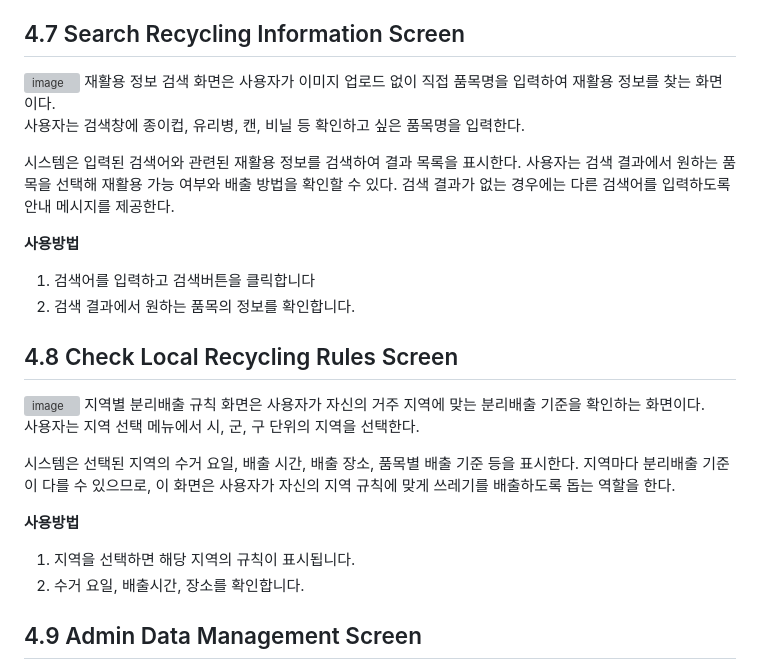
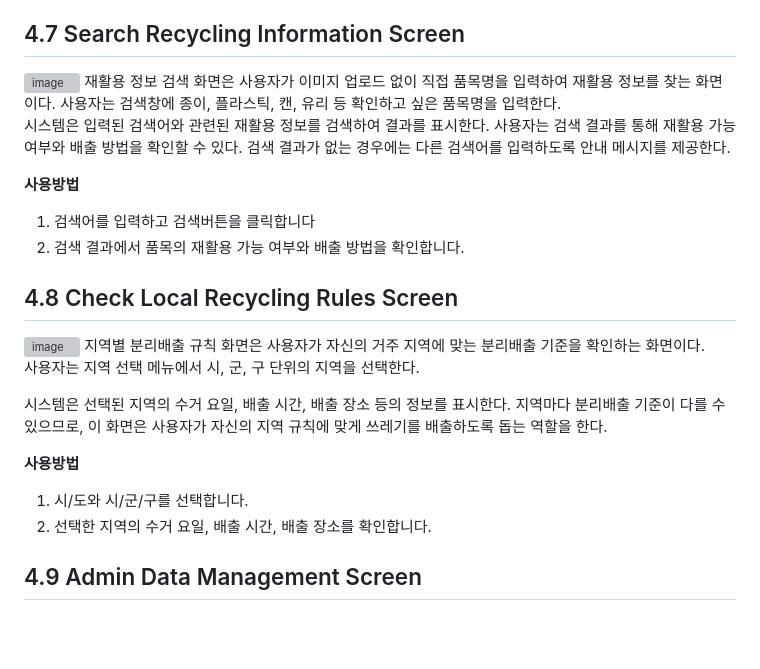
Before and after one commit to tmddus1028/waste_sorting_system, a Markdown page: Analysis/4. User Interface prototype.md, the part around one of its changes. Drawn GitHub-style; blank space fills up the shorter version; grey boxes are pictures that could not be loaded.

```diff
--- a/Analysis/4. User Interface prototype.md
+++ b/Analysis/4. User Interface prototype.md
@@ -90,16 +81,13 @@
 상세한 분리배출방법과 주의사항을 확인합니다.
 
 ## 4.7 Search Recycling Information Screen
-<img width="695" height="836" alt="image" src="https://github.com/user-attachments/assets/81a47e8b-999d-415d-9d04-5c81122c7eda" />
-재활용 정보 검색 화면은 사용자가 이미지 업로드 없이 직접 품목명을 입력하여 재활용 정보를 찾는 화면이다.
+<img width="1064" height="1526" alt="image" src="https://github.com/user-attachments/assets/6370049b-bd7a-43d5-8573-fa9d954a2ac1" />
+재활용 정보 검색 화면은 사용자가 이미지 업로드 없이 직접 품목명을 입력하여 재활용 정보를 찾는 화면이다. 사용자는 검색창에 종이, 플라스틱, 캔, 유리 등 확인하고 싶은 품목명을 입력한다.
 
-사용자는 검색창에 종이컵, 유리병, 캔, 비닐 등 확인하고 싶은 품목명을 입력한다.
-
-시스템은 입력된 검색어와 관련된 재활용 정보를 검색하여 결과 목록을 표시한다.
-사용자는 검색 결과에서 원하는 품목을 선택해 재활용 가능 여부와 배출 방법을 확인할 수 있다. 검색 결과가 없는 경우에는 다른 검색어를 입력하도록 안내 메시지를 제공한다.
+시스템은 입력된 검색어와 관련된 재활용 정보를 검색하여 결과를 표시한다. 사용자는 검색 결과를 통해 재활용 가능 여부와 배출 방법을 확인할 수 있다. 검색 결과가 없는 경우에는 다른 검색어를 입력하도록 안내 메시지를 제공한다.
 
 **사용방법**
 1. 검색어를 입력하고 검색버튼을 클릭합니다
-2. 검색 결과에서 원하는 품목의 정보를 확인합니다.
+2. 검색 결과에서  품목의 재활용 가능 여부와 배출 방법을 확인합니다.
 
 ## 4.8 Check Local Recycling Rules Screen
@@ -108,11 +96,11 @@
 
 사용자는 지역 선택 메뉴에서 시, 군, 구 단위의 지역을 선택한다.
 
-시스템은 선택된 지역의 수거 요일, 배출 시간, 배출 장소, 품목별 배출 기준 등을 표시한다. 지역마다 분리배출 기준이 다를 수 있으므로, 이 화면은 사용자가 자신의 지역 규칙에 맞게 쓰레기를 배출하도록 돕는 역할을 한다.
+시스템은 선택된 지역의 수거 요일, 배출 시간, 배출 장소 등의 정보를 표시한다. 지역마다 분리배출 기준이 다를 수 있으므로, 이 화면은 사용자가 자신의 지역 규칙에 맞게 쓰레기를 배출하도록 돕는 역할을 한다.
 
 **사용방법**
-1. 지역을 선택하면 해당 지역의 규칙이 표시됩니다.
-2. 수거 요일, 배출시간, 장소를 확인합니다.
+1. 시/도와 시/군/구를 선택합니다.
+2. 선택한 지역의 수거 요일, 배출 시간, 배출 장소를 확인합니다.
 
 ## 4.9 Admin Data Management Screen
 <img width="760" height="827" alt="image" src="https://github.com/user-attachments/assets/9d2afe20-218c-4902-97ac-28e39d51f500" />
```
Also changed, not shown: other parts of Analysis/4. User Interface prototype.md (+23 -32 lines).
